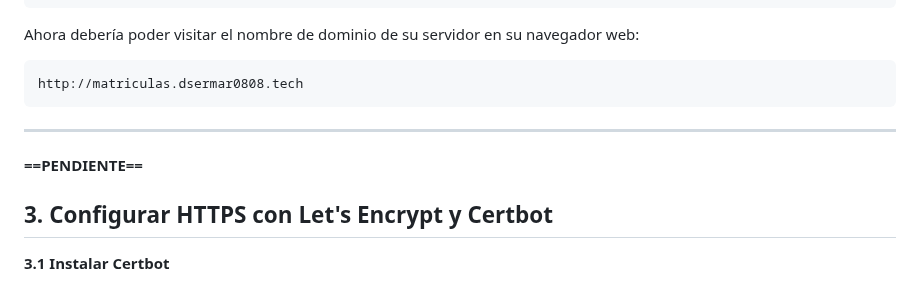
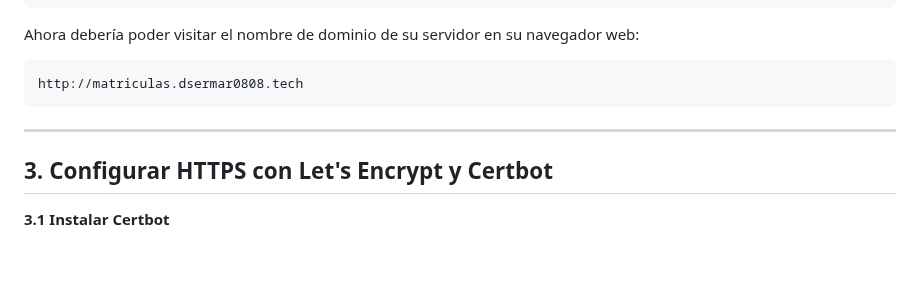
Before and after one commit to danielsm107/control-acceso-matriculas, a Markdown page: docs/VPS/DespliegueAplicacionFlaskconGunicorn.md, the part around the change. Rendered like a GitHub page; blank space fills up the shorter version.

Commit message:
Actualizar DespliegueAplicacionFlaskconGunicorn.md

```diff
--- a/docs/VPS/DespliegueAplicacionFlaskconGunicorn.md
+++ b/docs/VPS/DespliegueAplicacionFlaskconGunicorn.md
@@ -148,7 +148,6 @@ http://matriculas.dsermar0808.tech
 
 ---
 
-**==PENDIENTE==**
 ## 3. Configurar HTTPS con Let's Encrypt y Certbot
 
 **3.1 Instalar Certbot**
```
